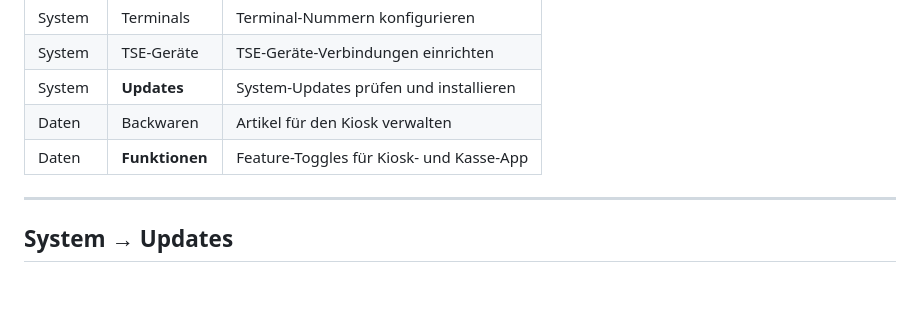
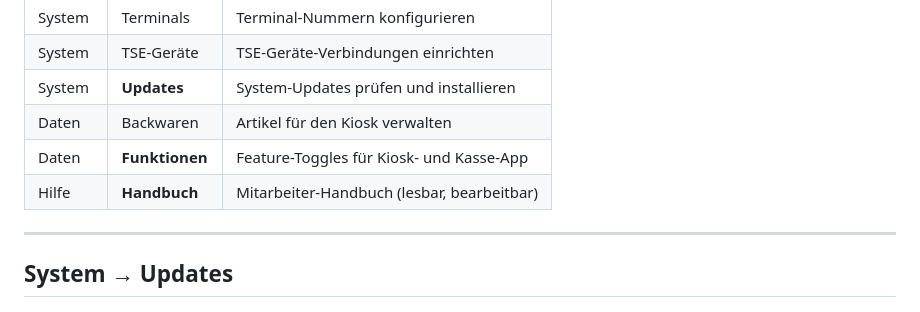
Before and after one commit to molymp/cao-xt, a Markdown page: docs/benutzerhandbuch-verwaltung.md, the part around the change. Drawn GitHub-style.

```diff
--- a/docs/benutzerhandbuch-verwaltung.md
+++ b/docs/benutzerhandbuch-verwaltung.md
@@ -24,6 +24,7 @@ Die Sidebar links gliedert sich in zwei Bereiche:
 | System   | **Updates**      | System-Updates prüfen und installieren       |
 | Daten    | Backwaren        | Artikel für den Kiosk verwalten              |
 | Daten    | **Funktionen**   | Feature-Toggles für Kiosk- und Kasse-App    |
+| Hilfe    | **Handbuch**     | Mitarbeiter-Handbuch (lesbar, bearbeitbar)   |
 
 ---
 
```
Also changed, not shown: CHANGELOG.md (+1 -0 lines).
